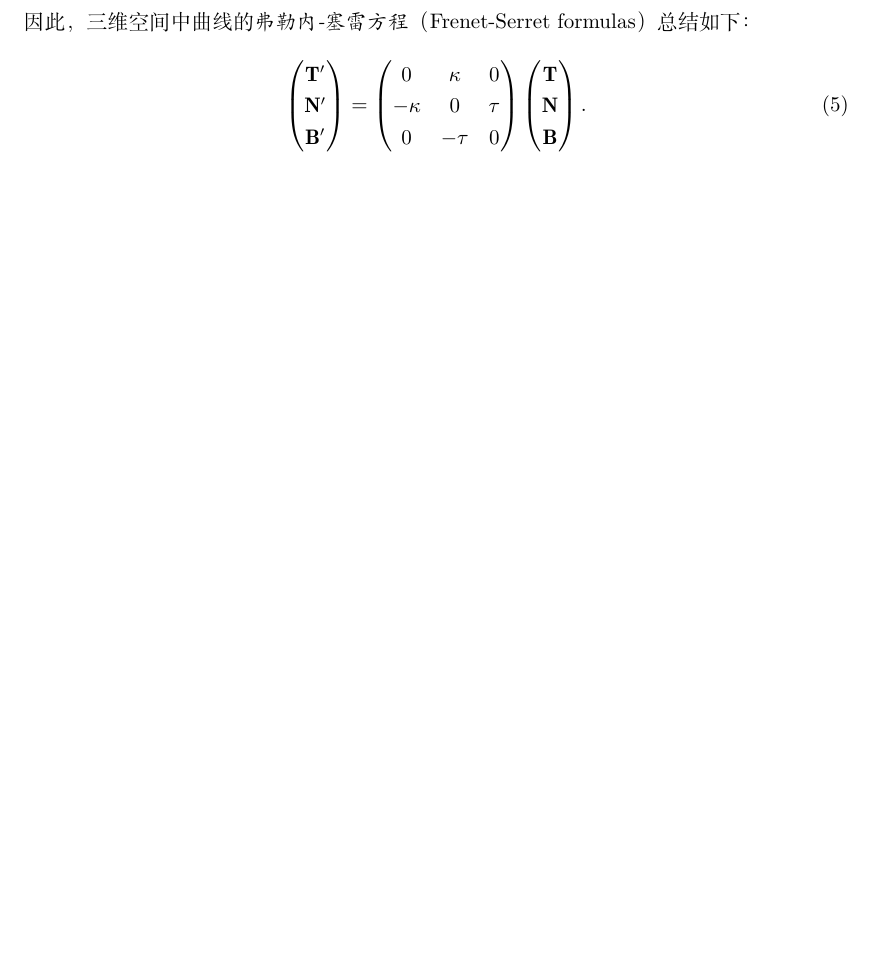
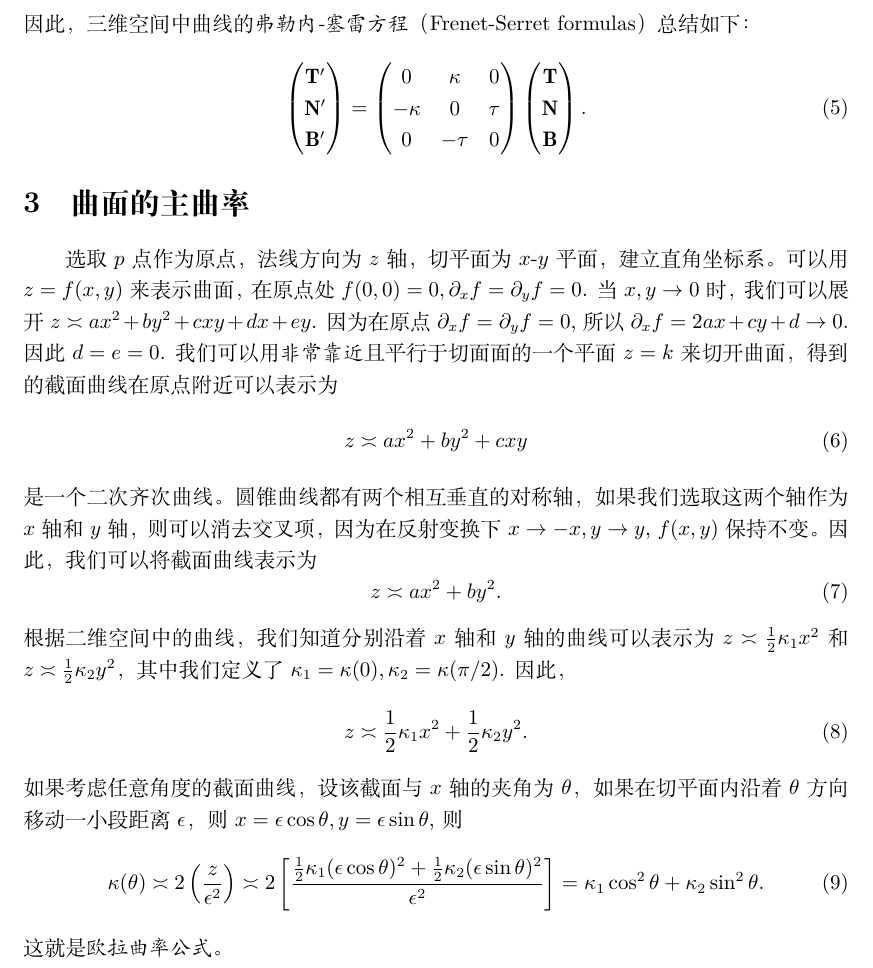
Before and after one commit to intuitionofmind/Visual-Differential-Geometry-and-Forms, a LaTeX document (notes/act3.tex): part of page 2 of 2, cut so that both start at the same text, the shorter picture padded with empty space. Compiled offline with XeLaTeX.

Commit message:
update note

```diff
--- a/notes/act3.tex
+++ b/notes/act3.tex
@@ -85,6 +85,36 @@ $(\mathbf{T}, \mathbf{N}, \mathbf{B})$组成了\emph{弗勒内}（Frenet）框
     \end{pmatrix}.
 \end{equation}
 
+\section{曲面的主曲率}
+
+选取$p$点作为原点，法线方向为$z$轴，切平面为$x$-$y$平面，建立直角坐标系。
+可以用$z=f(x,y)$来表示曲面，在原点处$f(0,0)=0, \partial_{x}f=\partial_{y}f=0$.
+当$x, y\rightarrow 0$时，我们可以展开$z\asymp ax^{2}+by^{2}+cxy+dx+ey$.
+因为在原点$\partial_{x}f=\partial_{y}f=0$, 所以$\partial_{x}f=2ax+cy+d\rightarrow 0$.
+因此$d=e=0$.
+我们可以用\emph{非常靠近}且平行于切面面的一个平面$z=k$来切开曲面，得到的截面曲线在原点附近可以表示为
+\begin{equation}
+    z\asymp ax^{2}+by^{2}+cxy
+\end{equation}
+是一个二次齐次曲线。
+圆锥曲线都有两个相互垂直的对称轴，如果我们选取这两个轴作为$x$轴和$y$轴，则可以消去交叉项，因为在反射变换下$x\rightarrow -x, y\rightarrow y$, $f(x,y)$保持不变。
+因此，我们可以将截面曲线表示为
+\begin{equation}
+    z\asymp ax^{2}+by^{2}.
+\end{equation}
+根据二维空间中的曲线，我们知道分别沿着$x$轴和$y$轴的曲线可以表示为$z\asymp \frac{1}{2}\kappa_{1}x^{2}$和$z\asymp \frac{1}{2}\kappa_{2}y^{2}$，其中我们定义了$\kappa_{1}=\kappa(0), \kappa_{2}=\kappa(\pi/2)$.
+因此，
+\begin{equation}
+    z\asymp \frac{1}{2}\kappa_{1}x^{2}+\frac{1}{2}\kappa_{2}y^{2}.
+\end{equation}
+如果考虑任意角度的截面曲线，设该截面与$x$轴的夹角为$\theta$，如果在切平面内沿着$\theta$方向移动一小段距离$\epsilon$，则$x=\epsilon\cos\theta, y=\epsilon\sin\theta$, 则
+\begin{equation}
+    \kappa(\theta)
+    \asymp 2\left(\frac{z}{\epsilon^{2}}\right)
+    \asymp 2\left[\frac{\frac{1}{2}\kappa_{1}(\epsilon\cos\theta)^{2}+\frac{1}{2}\kappa_{2}(\epsilon\sin\theta)^{2}}{\epsilon^{2}}\right]
+    =\kappa_{1}\cos^{2}\theta+\kappa_{2}\sin^{2}\theta.
+\end{equation}
+这就是\emph{欧拉曲率公式}。
 
 %\bibliographystyle{unsrt}
 %\bibliography{refs}
```
Also changed, not shown: notes/act3.pdf.
